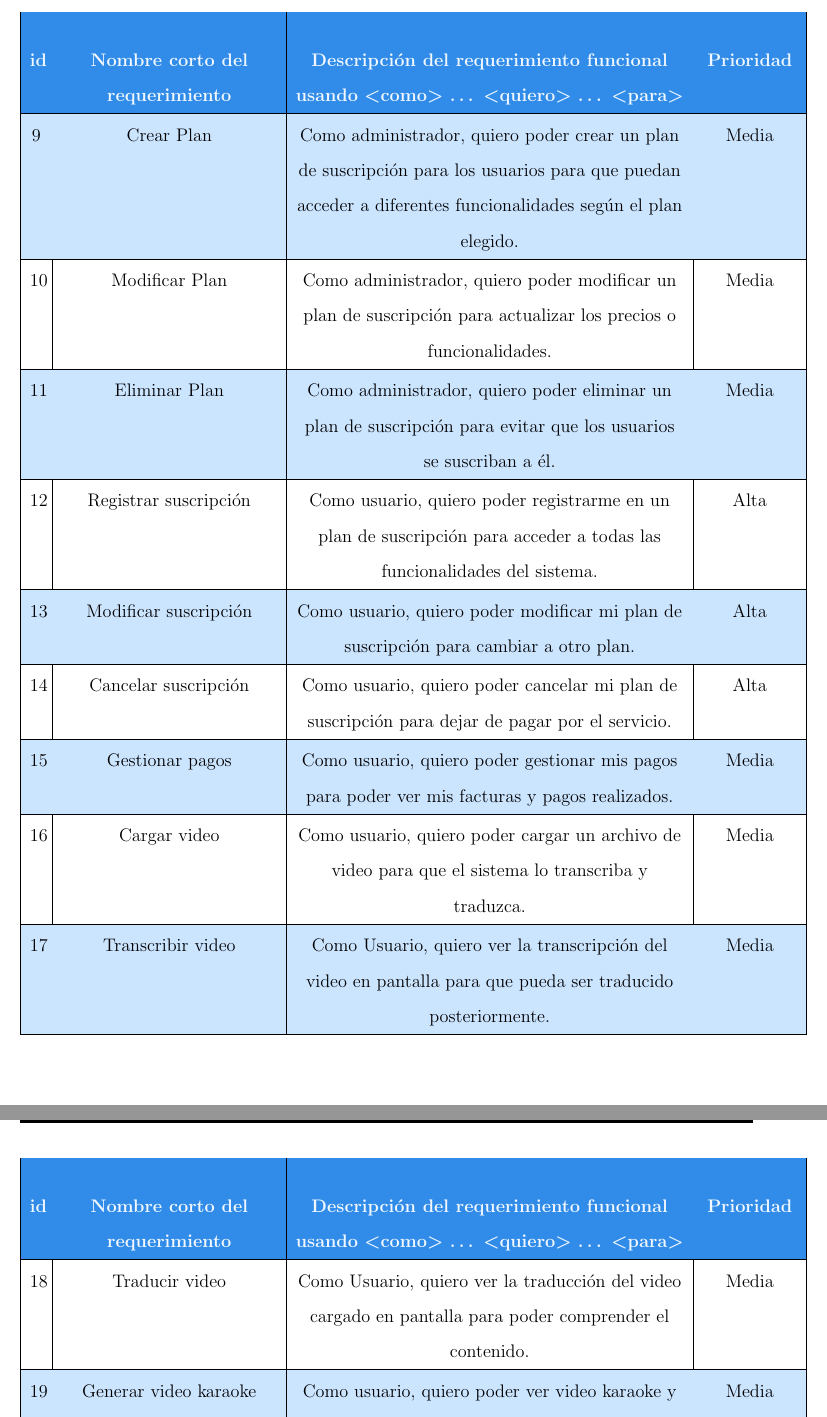
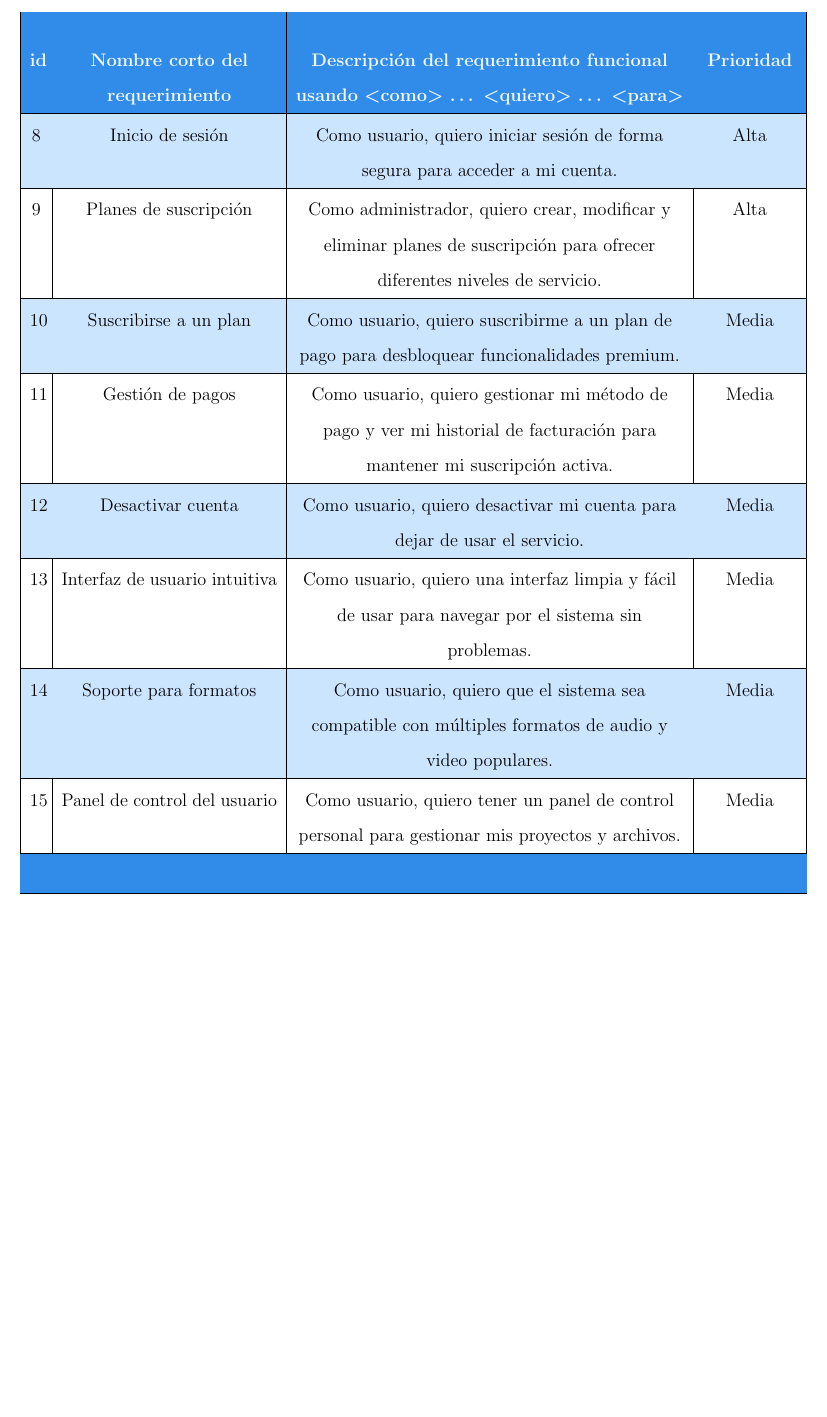
Before and after one commit to H4RSHAD/karaoke-translator, a LaTeX document (documento/grupo#15.tex, which reads documento/Sprint/sprint_0.tex): two parts of pages 20 and 21 of 22 before the commit and part of page 19 of 20 after it, the two joined at a grey line, cut so that both start at the same text, the shorter picture padded with empty space. Compiled offline with pdfLaTeX.

Commit message:
product backlog

```diff
--- a/documento/Sprint/sprint_0.tex
+++ b/documento/Sprint/sprint_0.tex
@@ -1089,2 +1091,5 @@ este motor de BD. \\
 & Alta \\
 \hline
+\rowcolor{lightblue}8
+& Inicio de sesión
+& Como usuario, quiero iniciar sesión de forma segura para acceder a mi cuenta.
@@ -1095,2 +1096,5 @@ este motor de BD. \\
 & Alta \\
 \hline
+9
+& Planes de suscripción
+& Como administrador, quiero crear, modificar y eliminar planes de suscripción para ofrecer diferentes niveles de servicio.
@@ -1110,68 +1103,31 @@ este motor de BD. \\
-    \rowcolor{lightblue} 9
-    & Crear Plan
-    & Como administrador, quiero poder crear un plan de suscripción
-    para los usuarios para que puedan acceder a diferentes
-    funcionalidades según el plan elegido.
+\rowcolor{lightblue}10
+& Suscribirse a un plan
+& Como usuario, quiero suscribirme a un plan de pago para desbloquear funcionalidades premium.
 & Media \\
 \hline
-    10
-    & Modificar Plan
-    & Como administrador, quiero poder modificar un plan de suscripción
-    para actualizar los precios o funcionalidades.
+11
+& Gestión de pagos
+& Como usuario, quiero gestionar mi método de pago y ver mi historial de facturación para mantener mi suscripción activa.
 & Media \\
 \hline
-    \rowcolor{lightblue} 11
-    & Eliminar Plan
-    & Como administrador, quiero poder eliminar un plan de suscripción
-    para evitar que los usuarios se suscriban a él.
+\rowcolor{lightblue}12
+& Desactivar cuenta
+& Como usuario, quiero desactivar mi cuenta para dejar de usar el servicio.
 & Media \\
 \hline
-    12
-    & Registrar suscripción
-    & Como usuario, quiero poder registrarme en un plan de suscripción
-    para acceder a todas las funcionalidades del sistema.
-    & Alta \\
-    \hline
-    \rowcolor{lightblue} 13
-    & Modificar suscripción
-    & Como usuario, quiero poder modificar mi plan de suscripción
-    para cambiar a otro plan.
-    & Alta \\
-    \hline
-    14
-    & Cancelar suscripción
-    & Como usuario, quiero poder cancelar mi plan de suscripción
-    para dejar de pagar por el servicio.
-    & Alta \\
-    \hline
-    \rowcolor{lightblue}15
-    & Gestionar pagos
-    & Como usuario, quiero poder gestionar mis pagos
-    para poder ver mis facturas y pagos realizados.
+13
+& Interfaz de usuario intuitiva
+& Como usuario, quiero una interfaz limpia y fácil de usar para navegar por el sistema sin problemas.
 & Media \\
 \hline
-    16
-    & Cargar video
-    & Como usuario, quiero poder cargar un archivo de video
-    para que el sistema lo transcriba y traduzca.
+\rowcolor{lightblue}14
+& Soporte para formatos
+& Como usuario, quiero que el sistema sea compatible con múltiples formatos de audio y video populares.
 & Media \\
 \hline
-    \rowcolor{lightblue}17
-    & Transcribir video
-    & Como Usuario, quiero ver la transcripción del video en pantalla
-    para que pueda ser traducido posteriormente.
-    & Media \\
-    \hline
-    18
-    & Traducir video
-    & Como Usuario, quiero ver la traducción del video cargado en pantalla
-    para poder comprender el contenido.
-    & Media \\
-    \hline
-    \rowcolor{lightblue}19
-    & Generar video karaoke traducido y exportar
-    & Como usuario, quiero poder ver video karaoke y descagarlo traducido
-      para volver a usarlo en otra ocasion
+15
+& Panel de control del usuario
+& Como usuario, quiero tener un panel de control personal para gestionar mis proyectos y archivos.
 & Media \\
 \hline
         \hline
```
Also changed, not shown: documento/grupo#15.pdf, documento/Sprint/sprint_0.tex (95 more changed lines). Lines whose indentation alone changed are shown as unchanged.
